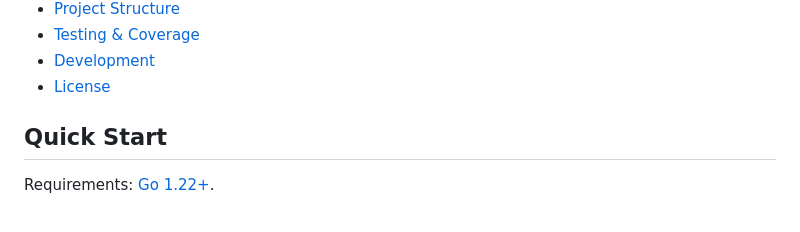
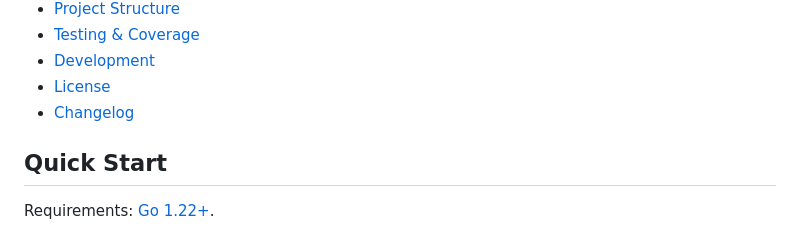
Before and after one commit to tespio/go-rdap-server, a Markdown page: README.md, the part around the change. Rendered like a GitHub page.

Commit message:
docs: link CHANGELOG from README table of contents

```diff
--- a/README.md
+++ b/README.md
@@ -73,6 +73,7 @@ service without the operational overhead.
 - [Testing & Coverage](#testing--coverage)
 - [Development](#development)
 - [License](#license)
+- [Changelog](CHANGELOG.md)
 
 ## Quick Start
 
```
